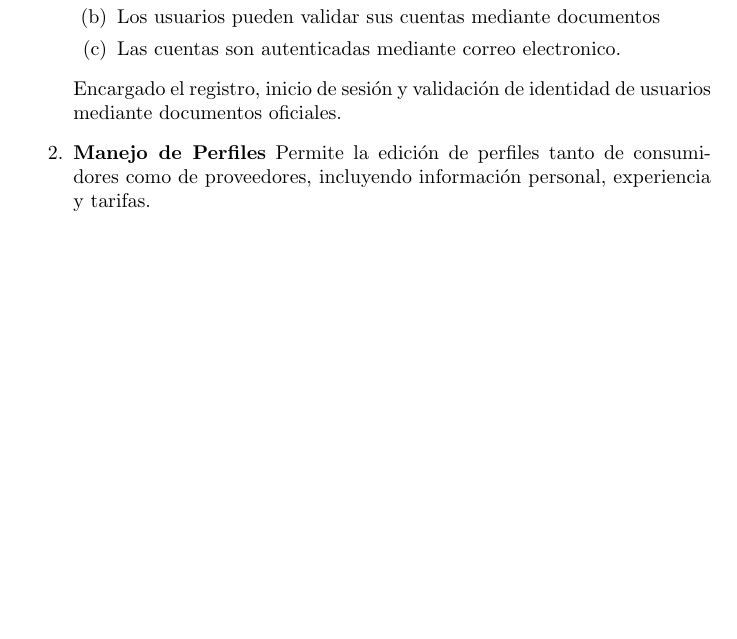
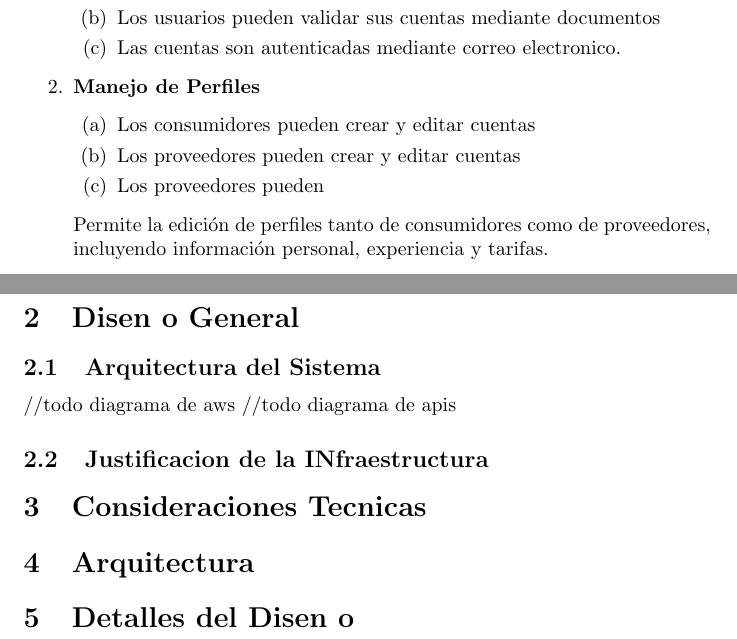
Before and after one commit to cuentaEscolar/finalEscalables, a LaTeX document (SDD.tex): part of page 2 of 2 before the commit and two parts of pages 2 and 3 of 3 after it, the two joined at a grey line, cut so that both start at the same text, the shorter picture padded with empty space. Compiled offline with pdfLaTeX.

Commit message:
Changes to be committed:
 esqueleto
	modified:   SDD.tex

```diff
--- a/SDD.tex
+++ b/SDD.tex
@@ -30,9 +30,14 @@ SpeedCola es una aplicacion web que facilita la conexion entre proveedores de se
           \item Los usuarios pueden validar sus cuentas mediante documentos
           \item Las cuentas son autenticadas mediante correo electronico.
         \end{enumerate}
-      Encargado el registro, inicio de sesión y validación de identidad de usuarios mediante documentos oficiales.
       \item \textbf{Manejo de Perfiles}
-    Permite la edición de perfiles tanto de consumidores como de proveedores, incluyendo información personal, experiencia y tarifas.
+        \begin{enumerate}
+          \item Los consumidores pueden crear y editar cuentas
+          \item Los proveedores pueden crear  y editar cuentas
+          \item Los proveedores pueden
+        \end{enumerate}
+      Permite la edición de perfiles tanto de consumidores como de
+      proveedores, incluyendo información personal, experiencia y tarifas.
       \item \textbf{Oferta de Servicios}
         Permite la creacion de
       \item \textbf{Busqueda de Servicios}
@@ -60,4 +65,18 @@ SpeedCola es una aplicacion web que facilita la conexion entre proveedores de se
       Reseñas recibidas
 
       Mensajes
+
+\section{Disen~o General}
+
+  \subsection{Arquitectura del Sistema}
+  //todo diagrama de aws
+  //todo diagrama de apis
+  \subsection{Justificacion de la INfraestructura}
+
+\section{Consideraciones Tecnicas}
+
+\section{Arquitectura}
+
+\section{Detalles del Disen~o}
+
 \end{document}
```
Lines whose indentation alone changed are shown as unchanged.
